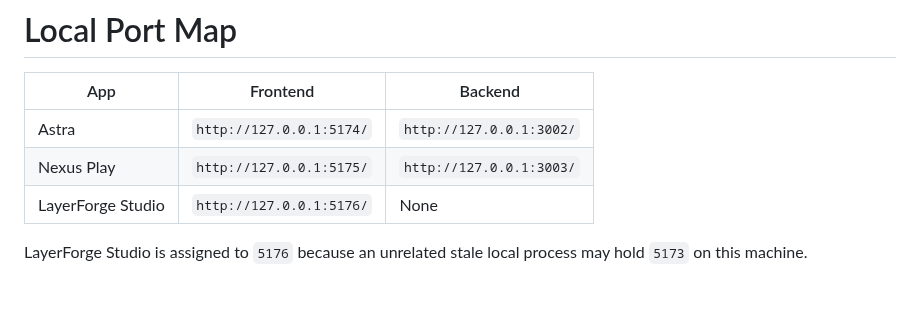
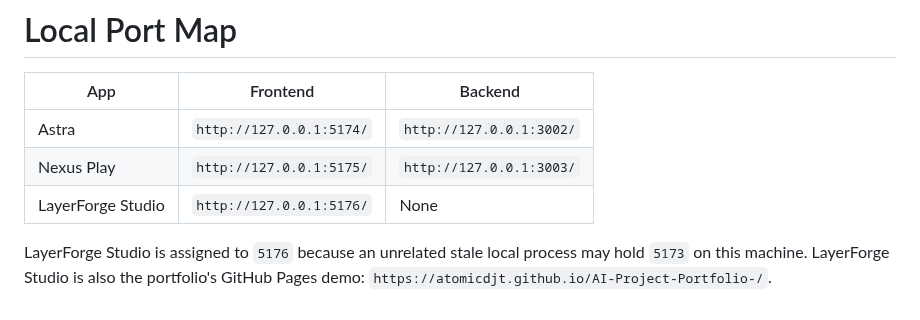
Before and after one commit to atomicdjt/AI-Project-Portfolio, a Markdown page: PORTS.md, the part around the change. GitHub-like rendering.

```diff
--- a/PORTS.md
+++ b/PORTS.md
@@ -7,3 +7,4 @@
 | LayerForge Studio | `http://127.0.0.1:5176/` | None |
 
 LayerForge Studio is assigned to `5176` because an unrelated stale local process may hold `5173` on this machine.
+LayerForge Studio is also the portfolio's GitHub Pages demo: `https://atomicdjt.github.io/AI-Project-Portfolio-/`.
```
Also changed, not shown: README.md (+31 -1 lines), apps/layerforge-studio/README.md (+2 -0 lines), docs/images/astra-home.png (added), docs/images/layerforge-studio-home.png (added), docs/images/nexus-play-home.png (added), 3 other files.
